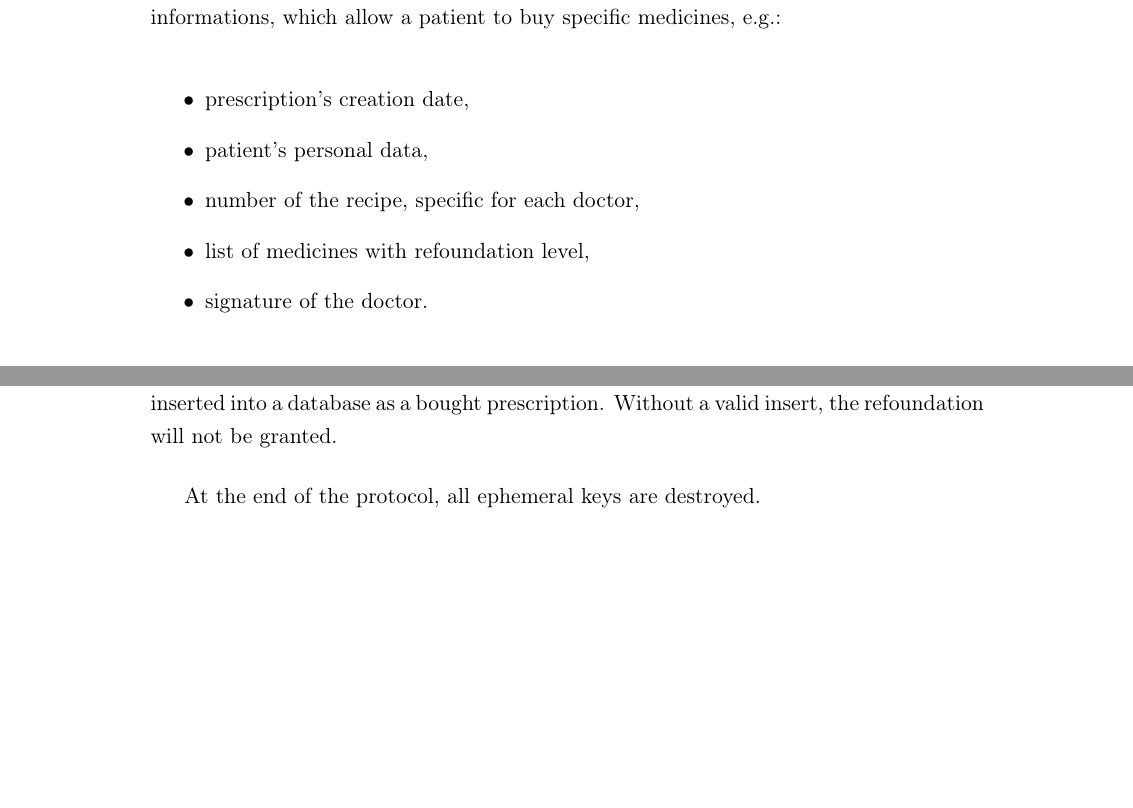
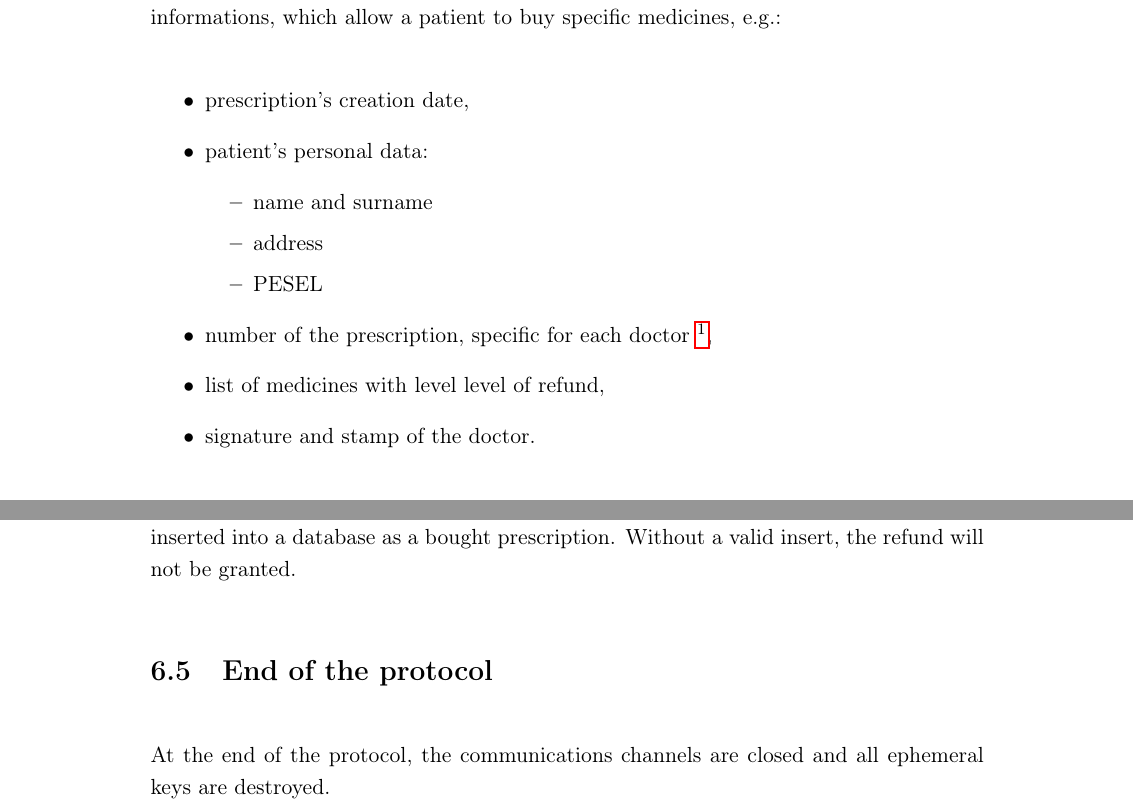
Before and after one commit to szajda/pharmacy_module, a LaTeX document (main.tex, which reads current-situation.tex, sequence_diagram.tex): two parts of pages 4 and 24 of 24 before the commit and two parts of pages 4 and 23 of 24 after it, joined at a grey line, cut so that both start at the same text, the shorter picture padded with empty space. Compiled offline with pdfLaTeX.

Commit message:
changes in chapter 1. and 7.

```diff
--- a/current-situation.tex
+++ b/current-situation.tex
@@ -4,10 +4,15 @@ The main element of the currently used system is a paper prescription. There are
 
 \begin{itemize}
   \item prescription’s creation date,
-  \item patient’s personal data,
-  \item number of the recipe, specific for each doctor,
-  \item list of medicines with refoundation level,
-  \item signature of the doctor.
+  \item patient’s personal data:
+  \begin{itemize}
+	  \item name and surname
+	  \item address
+	  \item PESEL
+  \end{itemize}
+  \item number of the prescription, specific for each doctor \footnote{NFZ generates the list of the prescription for the specific doctor. Every prescription have the unique identifier number. While the refund process, the NFZ checks, if the number on the prescription, the doctor name, signature and stamp are correct. Only if there are valid, the refund is given back.  },
+  \item list of medicines with level level of refund,
+  \item signature and stamp of the doctor.
 \end{itemize}
 
 The patient, who was given the prescription by the doctor, goes to the pharmacy to buy the medicines. He gives his prescription to a pharmacist and says which of the medicines from the list he wants to buy. The pharmacist checks if the medicines are available and if yes, he sells them. Next, he takes the prescription and makes a signature next to the each of the medicine he sold. He also inputs to the software installed on computers in the pharmacy, which of the medicine was sold, for who, who gave the prescription and what are the costs of the refund.
--- a/sequence_diagram.tex
+++ b/sequence_diagram.tex
@@ -45,6 +48,7 @@ The figure \ref{fig:s_q_step_3} presents a point in the protocol, in which user'
 
 The last step is presented on the figure \ref{fig:s_q_step_4}. This scheme is repeated for the each prescription. At the beginning, the system shows available substitutions for the medicine. Then, the pharmacist can select original medicine or one of the substitutions and the patient can confirm this choose.
 
-Then, the application ask the patient and pharmacist cards to sign selected data. After it receives a response, it sends this signed data to the Central Database. The data are saved there. Because of that, it is  impossible to simulate buying process, without patient's personal card. The prescription's data have to be signed by the patient to be inserted into a database as a  bought prescription. Without a valid insert, the refoundation will not be granted.
+Then, the application ask the patient and pharmacist cards to sign selected data. After it receives a response, it sends this signed data to the Central Database. The data are saved there. Because of that, it is  impossible to simulate buying process, without patient's personal card. The prescription's data have to be signed by the patient to be inserted into a database as a  bought prescription. Without a valid insert, the refund will not be granted.
 
-At the end of the protocol, all ephemeral keys are destroyed.
+\section{End of the protocol}
+At the end of the protocol, the communications channels are closed and all ephemeral keys are destroyed.
```
Also changed, not shown: current-situation.tex (7 more changed lines), sequence_diagram.tex (9 more changed lines), 7 other files.
